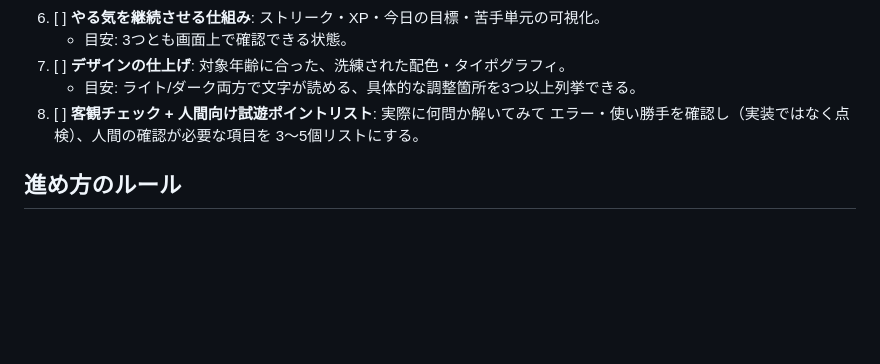
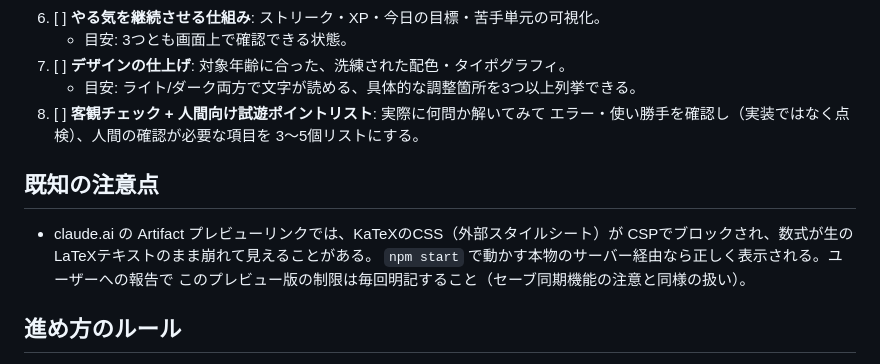
Before and after one commit to OkayasuShinsuke/Oka, a Markdown page: docs/dev-loop/ADVANCED_APP.md, the part around the change. Rendered like a GitHub page; blank space fills up the shorter version.

Commit message:
Note KaTeX CDN CSS limitation in Artifact previews
Co-Authored-By: Claude Sonnet 5 <noreply@anthropic.com>
Claude-Session: https://claude.ai/code/session_01RRWKaZzkXh6NzTygS8CbbF

```diff
--- a/docs/dev-loop/ADVANCED_APP.md
+++ b/docs/dev-loop/ADVANCED_APP.md
@@ -72,6 +72,13 @@
    エラー・使い勝手を確認し（実装ではなく点検）、人間の確認が必要な項目を
    3〜5個リストにする。
 
+## 既知の注意点
+
+- claude.ai の Artifact プレビューリンクでは、KaTeXのCSS（外部スタイルシート）が
+  CSPでブロックされ、数式が生のLaTeXテキストのまま崩れて見えることがある。
+  `npm start` で動かす本物のサーバー経由なら正しく表示される。ユーザーへの報告で
+  このプレビュー版の制限は毎回明記すること（セーブ同期機能の注意と同様の扱い）。
+
 ## 進め方のルール
 
 `docs/dev-loop/STATUS.md`（まなびっこ側）と同じ。設計はメインが決め、実装は
```
